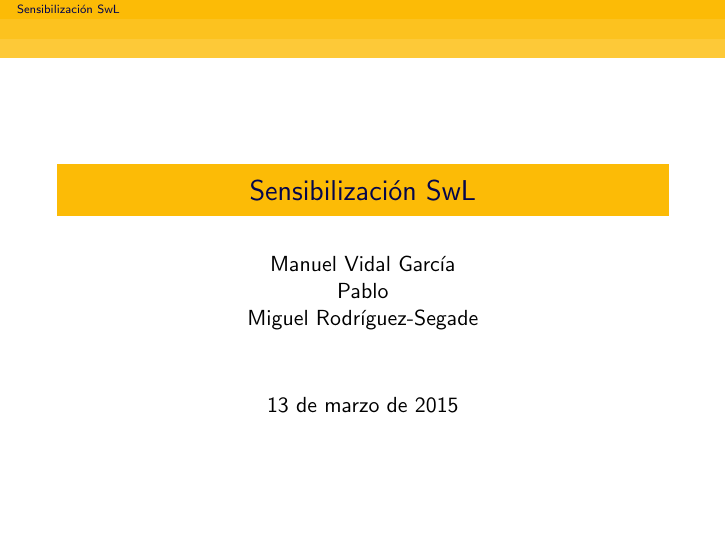
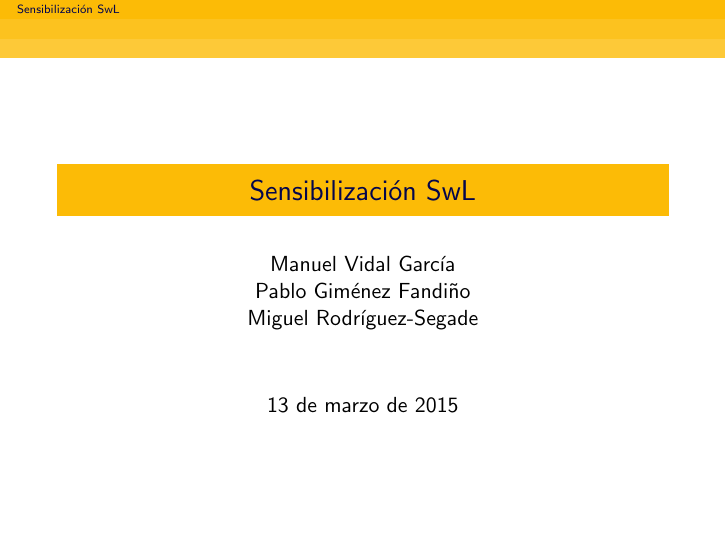
Before and after one commit to ESFgalicia/InstalacionSwL, LaTeX slides (main.tex): page 1 of 3. Compiled offline with pdfLaTeX.

Commit message:
Update main.tex

```diff
--- a/main.tex
+++ b/main.tex
@@ -18,7 +18,7 @@
 
 %Información para la portada
 \title{Sensibilización SwL}
-\author{Manuel Vidal García\\ Pablo \\ Miguel Rodríguez-Segade}
+\author{Manuel Vidal García\\ Pablo Giménez Fandiño\\ Miguel Rodríguez-Segade}
 \date{\today}
 
 \begin{document}
```
